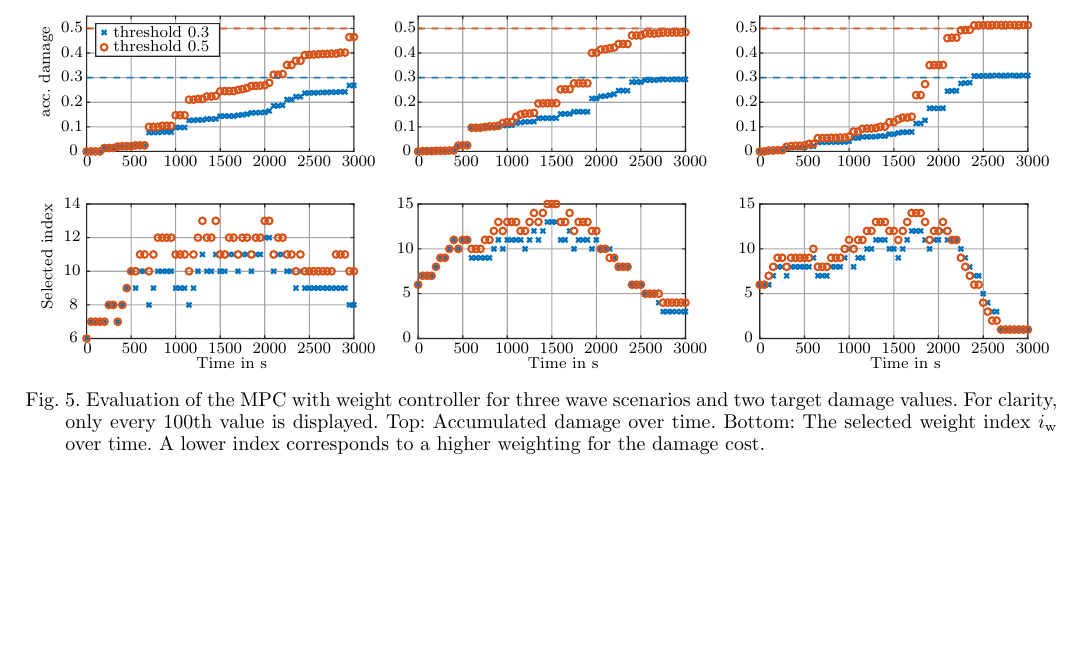
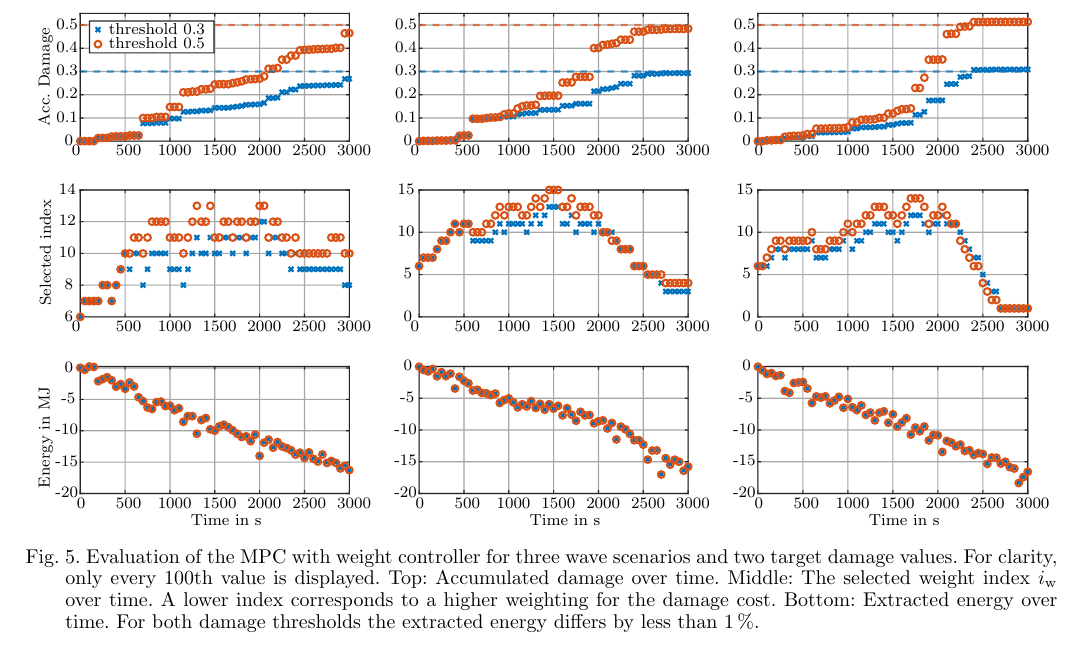
Before and after one commit to MKHoffmann/IFAC_WC_2022_WaveHarvestingExample, a LaTeX document (main.tex, which reads include/04_numerical_results.tex): part of page 5 of 5, cut so that both start at the same text, the shorter picture padded with empty space. The pictures show the PDF file main.pdf that the author committed with the source.

Commit message:
added damage controller with energy extracted

```diff
--- a/include/04_numerical_results.tex
+++ b/include/04_numerical_results.tex
@@ -44,8 +44,8 @@ An increase of the damage weighting is allowed after each evaluation, a decrease
 \centering
 \fontsize{8}{0}\selectfont
 \def\svgwidth{0.97\textwidth}
-\input{images/dmg_controller.pdf_tex}
-\caption{Evaluation of the \ac{mpc} with weight controller for three wave scenarios and two target damage values.\ For clarity, only every 100th value is displayed. Top: Accumulated damage over time. Bottom: The selected weight index \iw over time. A lower index corresponds to a higher weighting for the damage cost.}
+\input{images/dmg_controller_energy.pdf_tex}
+\caption{Evaluation of the \ac{mpc} with weight controller for three wave scenarios and two target damage values.\ For clarity, only every 100th value is displayed. Top: Accumulated damage over time. Middle: The selected weight index \iw over time. A lower index corresponds to a higher weighting for the damage cost. Bottom: Extracted energy over time. For both damage thresholds the extracted energy differs by less than \SI{1}{\percent}.}
 \label{fig:weight_control}
 \end{figure*}
 
```
Also changed, not shown: include/01_introduction.tex (+4 -3 lines), images/dmg_controller_energy.pdf (added), images/dmg_controller_energy.pdf_tex (added), images/dmg_controller_energy.svg (added), main.pdf, 1 other file.
